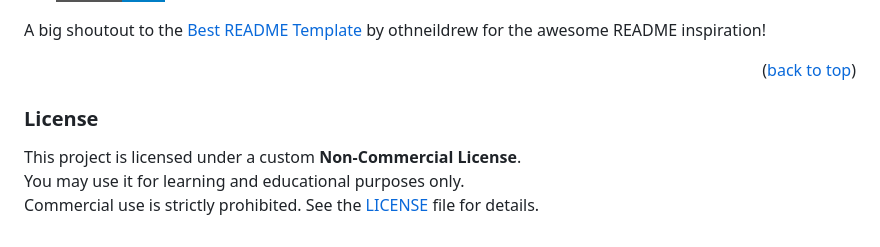
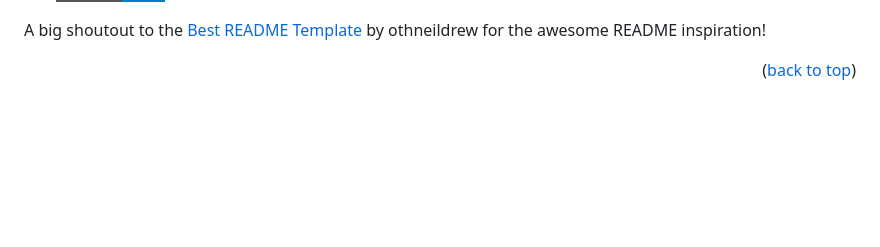
Before and after one commit to RedR1ghtHand/RedMarket, a Markdown page: README.md, the part around the change. Rendered like a GitHub page; badges without logos; blank space fills up the shorter version.

Commit message:
docs(README): write README.md

```diff
--- a/README.md
+++ b/README.md
@@ -174,9 +174,3 @@ Amazing technologies and tools that make this project possible:
 A big shoutout to the [Best README Template](https://github.com/othneildrew/Best-README-Template) by othneildrew for the awesome README inspiration!
 
 <p align="right">(<a href="#readme-top">back to top</a>)</p>
-
-### License
-
-This project is licensed under a custom **Non-Commercial License**.
-You may use it for learning and educational purposes only.
-Commercial use is strictly prohibited. See the [LICENSE](./LICENSE.txt) file for details.
```
